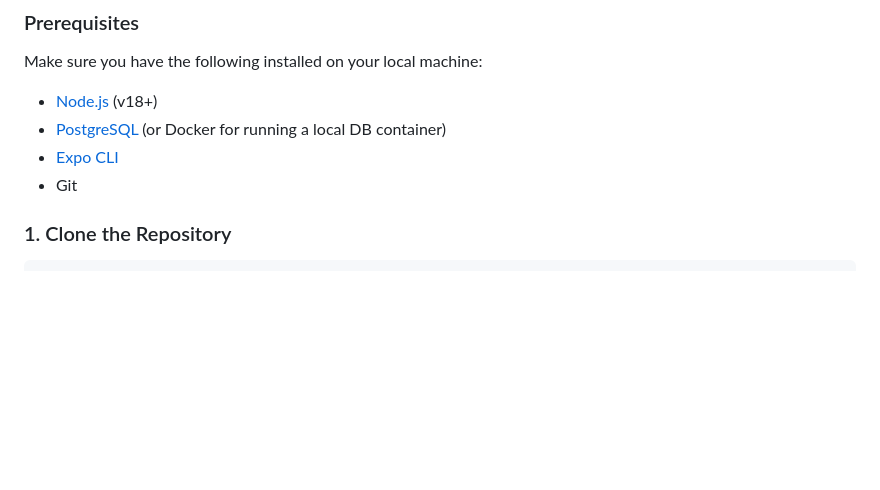
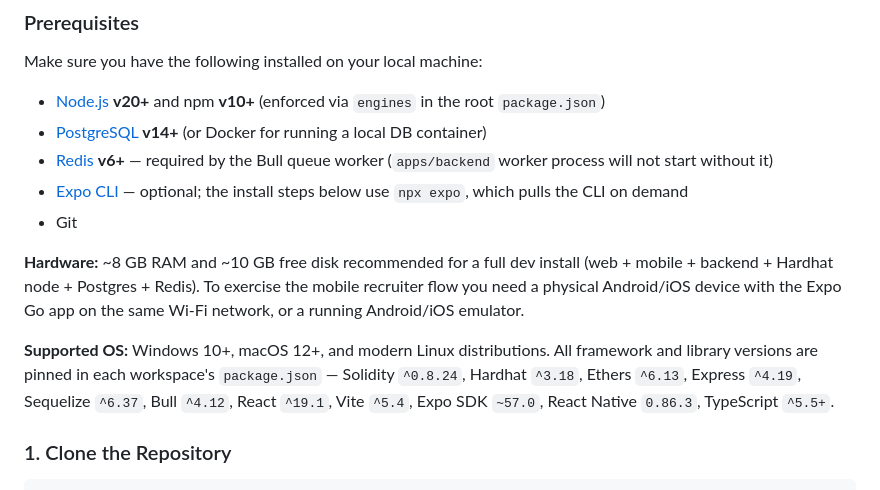
Before and after one commit to Akhigbesimeon/VeriSkill, a Markdown page: README.md, the part around the change. GitHub-like rendering; blank space fills up the shorter version.

Commit message:
Node bumped v18+ → v20+ to match engines, added npm v10+, PostgreSQL v14+, Redis v6+ (Bull worker won't start without it), hardware/OS line, and pinned versions for Solidity, Hardhat, Ethers, Express, Sequelize, Bull, React, Vite, Expo SDK, RN, TypeScript.

```diff
--- a/README.md
+++ b/README.md
@@ -230,10 +230,15 @@ Consensus mechanisms allow network participants to agree on a valid transaction
 
 Make sure you have the following installed on your local machine:
 
-* [Node.js](https://nodejs.org/) (v18+)
-* [PostgreSQL](https://www.postgresql.org/) (or Docker for running a local DB container)
-* [Expo CLI](https://docs.expo.dev/get-started/installation/)
+* [Node.js](https://nodejs.org/) **v20+** and npm **v10+** (enforced via `engines` in the root `package.json`)
+* [PostgreSQL](https://www.postgresql.org/) **v14+** (or Docker for running a local DB container)
+* [Redis](https://redis.io/) **v6+** — required by the Bull queue worker (`apps/backend` worker process will not start without it)
+* [Expo CLI](https://docs.expo.dev/get-started/installation/) — optional; the install steps below use `npx expo`, which pulls the CLI on demand
 * Git
+
+**Hardware:** ~8 GB RAM and ~10 GB free disk recommended for a full dev install (web + mobile + backend + Hardhat node + Postgres + Redis). To exercise the mobile recruiter flow you need a physical Android/iOS device with the Expo Go app on the same Wi-Fi network, or a running Android/iOS emulator.
+
+**Supported OS:** Windows 10+, macOS 12+, and modern Linux distributions. All framework and library versions are pinned in each workspace's `package.json` — Solidity `^0.8.24`, Hardhat `^3.18`, Ethers `^6.13`, Express `^4.19`, Sequelize `^6.37`, Bull `^4.12`, React `^19.1`, Vite `^5.4`, Expo SDK `~57.0`, React Native `0.86.3`, TypeScript `^5.5+`.
 
 ### 1. Clone the Repository
 
```
